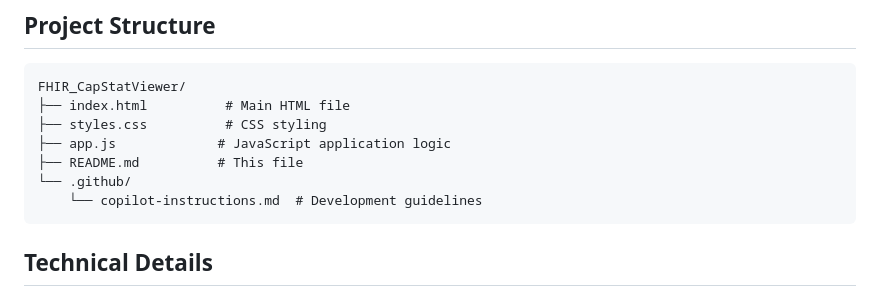
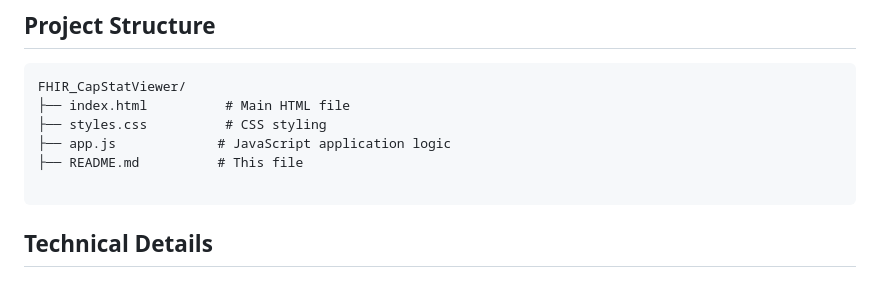
Before and after one commit to dletter/FHIR_CapabilityStatement_Viewer, a Markdown page: README.md, the part around the change. Rendered like a GitHub page.

Commit message:
Update README to remove copilot instructions
Removed reference to copilot-instructions.md from README

````diff
--- a/README.md
+++ b/README.md
@@ -54,8 +54,7 @@ FHIR_CapStatViewer/
 ├── styles.css          # CSS styling
 ├── app.js             # JavaScript application logic
 ├── README.md          # This file
-└── .github/
-    └── copilot-instructions.md  # Development guidelines
+
 ```
 
 ## Technical Details
````
